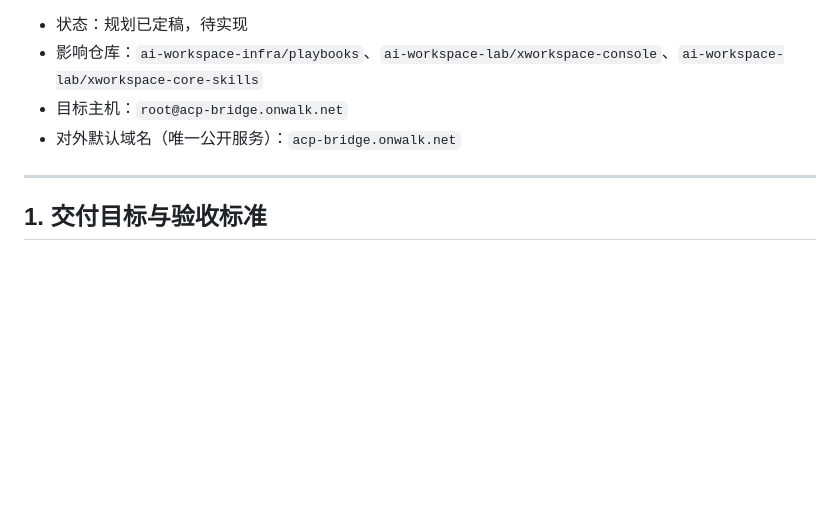
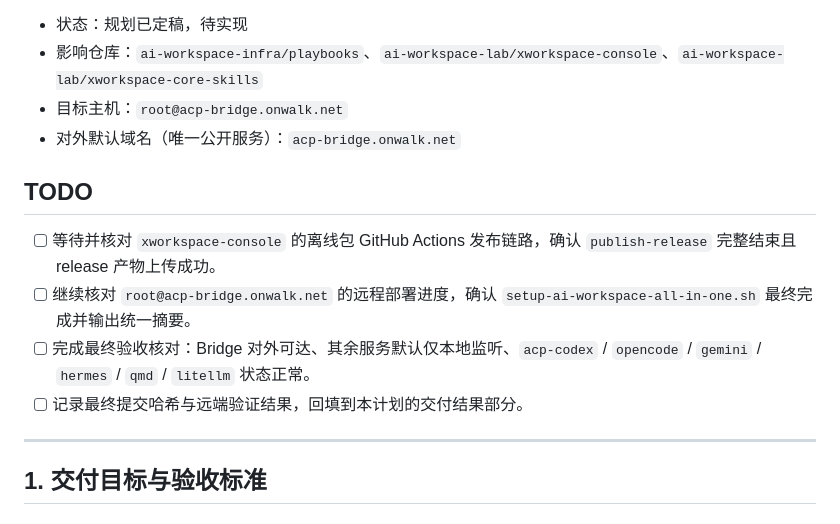
Before and after one commit to ai-workspace-lab/xworkspace-console, a Markdown page: docs/ai-workspace-runtime-delivery-plan.md, the part around the change. Rendered like a GitHub page; blank space fills up the shorter version.

Commit message:
docs: add deployment todo checklist

```diff
--- a/docs/ai-workspace-runtime-delivery-plan.md
+++ b/docs/ai-workspace-runtime-delivery-plan.md
@@ -8,6 +8,13 @@
 - 影响仓库：`ai-workspace-infra/playbooks`、`ai-workspace-lab/xworkspace-console`、`ai-workspace-lab/xworkspace-core-skills`
 - 目标主机：`root@acp-bridge.onwalk.net`
 - 对外默认域名（唯一公开服务）：`acp-bridge.onwalk.net`
+
+## TODO
+
+- [ ] 等待并核对 `xworkspace-console` 的离线包 GitHub Actions 发布链路，确认 `publish-release` 完整结束且 release 产物上传成功。
+- [ ] 继续核对 `root@acp-bridge.onwalk.net` 的远程部署进度，确认 `setup-ai-workspace-all-in-one.sh` 最终完成并输出统一摘要。
+- [ ] 完成最终验收核对：Bridge 对外可达、其余服务默认仅本地监听、`acp-codex` / `opencode` / `gemini` / `hermes` / `qmd` / `litellm` 状态正常。
+- [ ] 记录最终提交哈希与远端验证结果，回填到本计划的交付结果部分。
 
 ---
 
```
